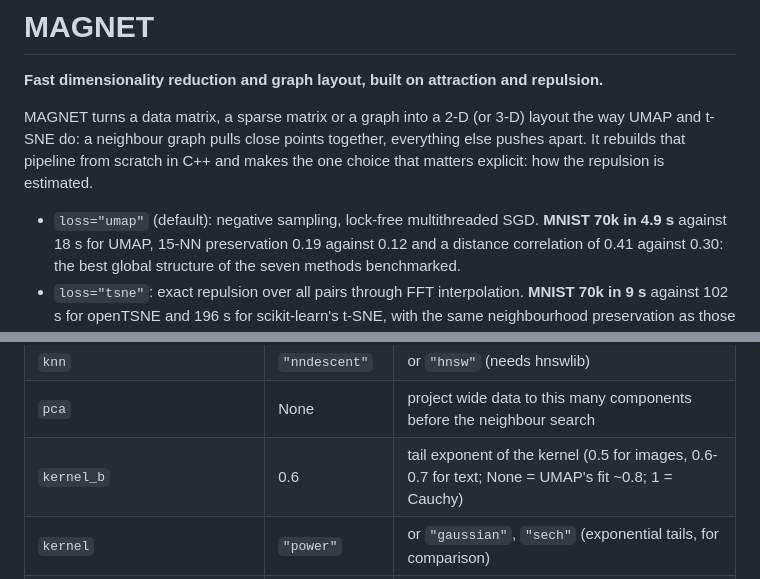
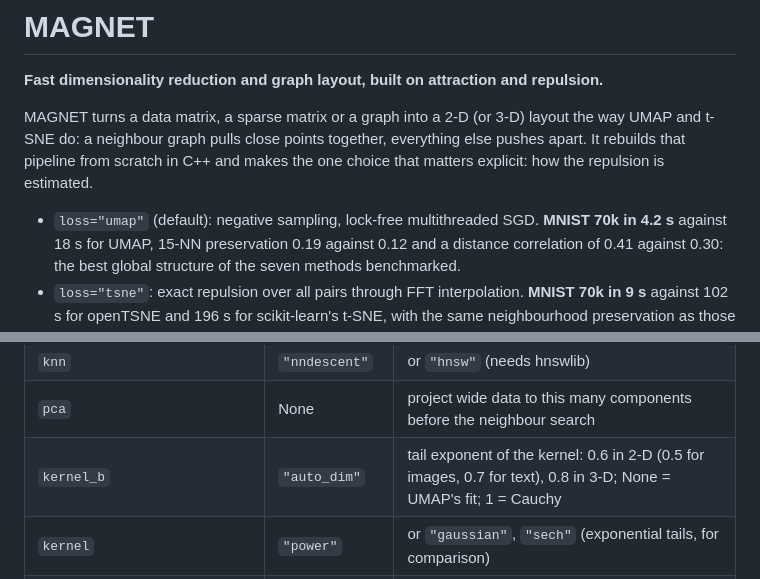
Before and after one commit to kerighan/lib-magnet, a Markdown page: README.md, 2 parts joined by grey strips. Drawn GitHub-style.

```diff
--- a/README.md
+++ b/README.md
@@ -7,7 +7,7 @@ and t-SNE do: a neighbour graph pulls close points together, everything else pus
 rebuilds that pipeline from scratch in C++ and makes the one choice that matters explicit: how the
 repulsion is estimated.
 
-* `loss="umap"` (default): negative sampling, lock-free multithreaded SGD. **MNIST 70k in 4.9 s**
+* `loss="umap"` (default): negative sampling, lock-free multithreaded SGD. **MNIST 70k in 4.2 s**
   against 18 s for UMAP, 15-NN preservation 0.19 against 0.12 and a distance correlation of 0.41
   against 0.30: the best global structure of the seven methods benchmarked.
 * `loss="tsne"`: exact repulsion over all pairs through FFT interpolation. **MNIST 70k in 9 s**
@@ -190,7 +209,7 @@ Any networkx graph or sparse adjacency matrix is laid out directly, in linear ti
 | `init` | `"auto"` | PCA for `loss="tsne"` on data, spectral otherwise; or `"spectral"`, `"pca"`, `"random"`, an array |
 | `knn` | `"nndescent"` | or `"hnsw"` (needs hnswlib) |
 | `pca` | None | project wide data to this many components before the neighbour search |
-| `kernel_b` | 0.6 | tail exponent of the kernel (0.5 for images, 0.6-0.7 for text; None = UMAP's fit ~0.8; 1 = Cauchy) |
+| `kernel_b` | `"auto_dim"` | tail exponent of the kernel: 0.6 in 2-D (0.5 for images, 0.7 for text), 0.8 in 3-D; None = UMAP's fit; 1 = Cauchy |
 | `kernel` | `"power"` | or `"gaussian"`, `"sech"` (exponential tails, for comparison) |
 | `tsne_dof` | 1.0 | Student-t degrees of freedom of `loss="tsne"` (< 1 = heavier tail, Kobak et al. 2019) |
 | `fft_interp`, `fft_box` | 3, 1.0 | grid of the exact repulsion (`fft_box=1.5` is the fast preset) |
```
Also changed, not shown: other parts of README.md (+23 -4 lines), benchmarks/BENCHMARK.md (+1 -1 lines), benchmarks/plots/benchmark_table.png, benchmarks/plots/tradeoff.png, 7 other files.
